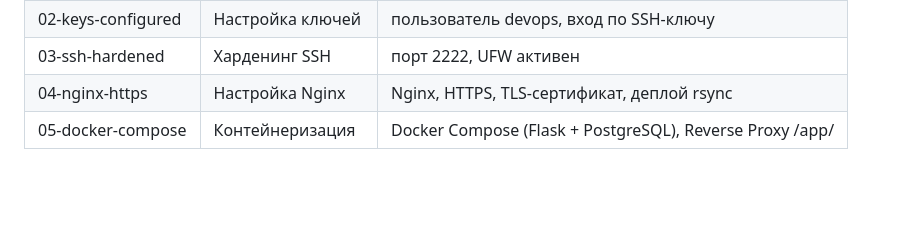
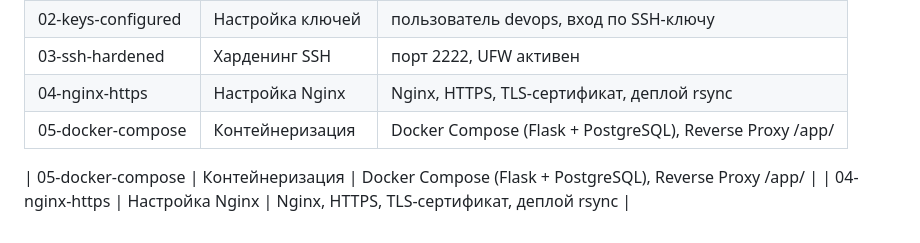
Before and after one commit to Pilot2320/DEVOPS, a Markdown page: docs/server-setup.md, the part around the change. Drawn GitHub-style; blank space fills up the shorter version.

Commit message:
docs: finalize server setup documentation

```diff
--- a/docs/server-setup.md
+++ b/docs/server-setup.md
@@ -69,3 +69,6 @@
 | 03-ssh-hardened | Харденинг SSH | порт 2222, UFW активен |
 | 04-nginx-https | Настройка Nginx | Nginx, HTTPS, TLS-сертификат, деплой rsync |
 | 05-docker-compose | Контейнеризация | Docker Compose (Flask + PostgreSQL), Reverse Proxy /app/ |
+
+| 05-docker-compose | Контейнеризация | Docker Compose (Flask + PostgreSQL), Reverse Proxy /app/ |
+| 04-nginx-https | Настройка Nginx | Nginx, HTTPS, TLS-сертификат, деплой rsync |
```
